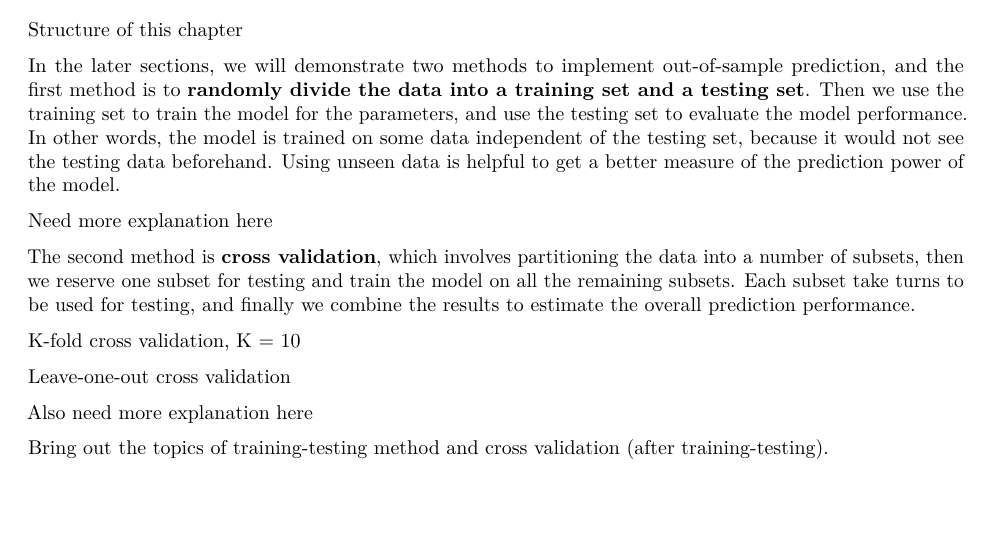
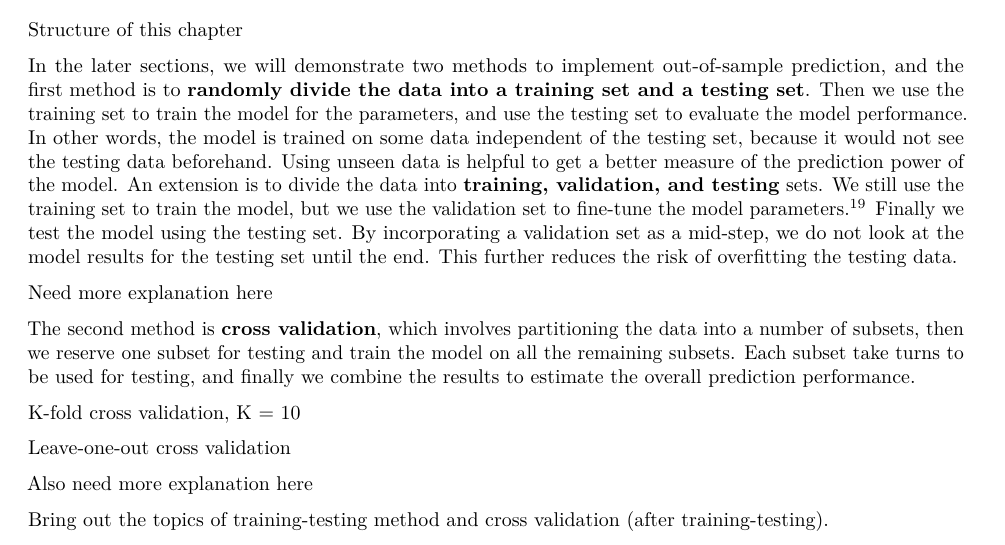
Before and after one commit to star1327p/Exam-Scores-PTT, an R Markdown document (PTT_Analysis_of_Test_Scores_Unfinished.Rmd): part of page 24 of 31, cut so that both start at the same text, the shorter picture padded with empty space. The pictures show the output file PTT_Analysis_of_Test_Scores_Unfinished.pdf that the author committed with the source.

Commit message:
added the description of training/validation/testing

```diff
--- a/PTT_Analysis_of_Test_Scores_Unfinished.Rmd
+++ b/PTT_Analysis_of_Test_Scores_Unfinished.Rmd
@@ -683,7 +683,7 @@ However, the goal of building this model is to optimize the performance for futu
 Structure of this chapter
 
 
-In the later sections, we will demonstrate two methods to implement out-of-sample prediction, and the first method is to **randomly divide the data into a training set and a testing set**. Then we use the training set to train the model for the parameters, and use the testing set to evaluate the model performance. In other words, the model is trained on some data independent of the testing set, because it would not see the testing data beforehand. Using unseen data is helpful to get a better measure of the prediction power of the model.
+In the later sections, we will demonstrate two methods to implement out-of-sample prediction, and the first method is to **randomly divide the data into a training set and a testing set**. Then we use the training set to train the model for the parameters, and use the testing set to evaluate the model performance. In other words, the model is trained on some data independent of the testing set, because it would not see the testing data beforehand. Using unseen data is helpful to get a better measure of the prediction power of the model. An extension is to divide the data into **training, validation, and testing** sets. We still use the training set to train the model, but we use the validation set to fine-tune the model parameters.^[<https://towardsdatascience.com/train-validation-and-test-sets-72cb40cba9e7>] Finally we test the model using the testing set. By incorporating a validation set as a mid-step, we do not look at the model results for the testing set until the end. This further reduces the risk of overfitting the testing data.
 
 Need more explanation here
 
```
Also changed, not shown: PTT_Analysis_of_Test_Scores_Unfinished.pdf.
